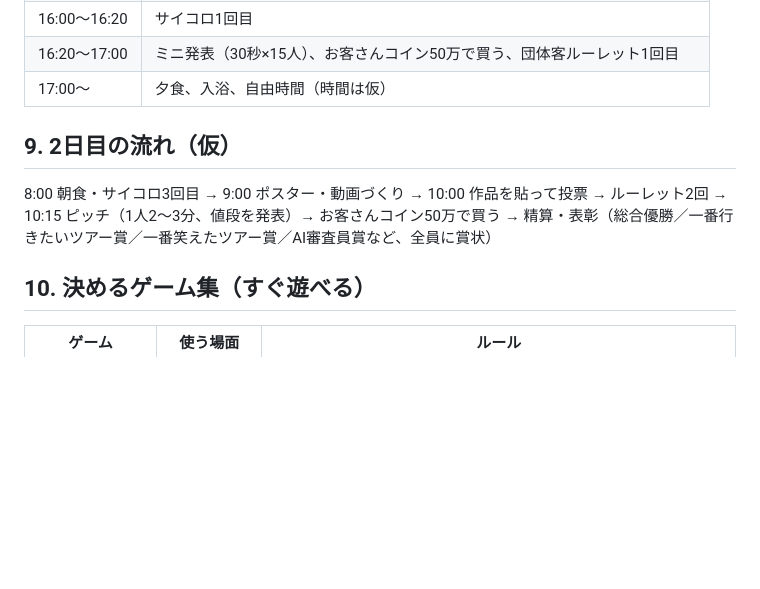
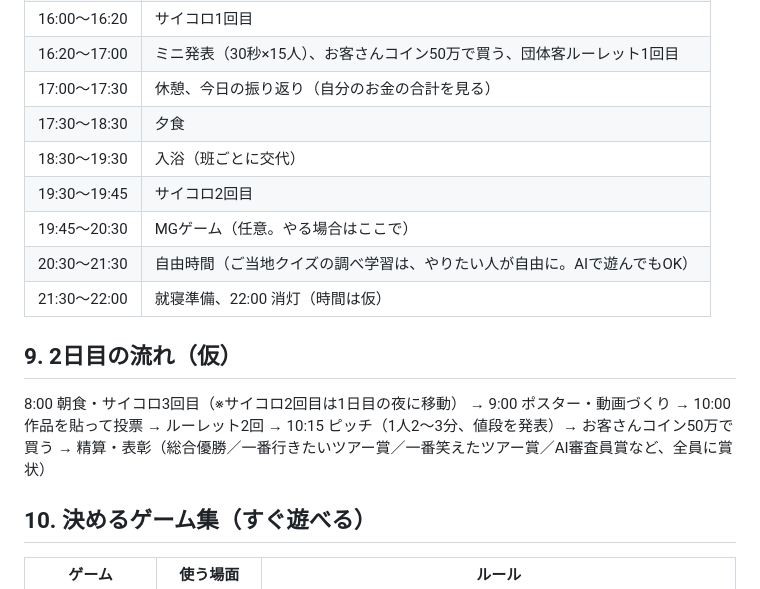
Before and after one commit to kazunurse/-, a Markdown page: タスク管理エージェント/ビジネスキャンプ/旅行会社ゲーム_ルールと決めるゲーム.md, the part around the change. Drawn GitHub-style; blank space fills up the shorter version.

Commit message:
1日目の夜の予定（食事・入浴・サイコロ2回目・MGゲーム・自由時間）を追加

```diff
--- a/タスク管理エージェント/ビジネスキャンプ/旅行会社ゲーム_ルールと決めるゲーム.md
+++ b/タスク管理エージェント/ビジネスキャンプ/旅行会社ゲーム_ルールと決めるゲーム.md
@@ -82,10 +82,16 @@
 | 15:30〜16:00 | クエスト③スケジュール作り |
 | 16:00〜16:20 | サイコロ1回目 |
 | 16:20〜17:00 | ミニ発表（30秒×15人）、お客さんコイン50万で買う、団体客ルーレット1回目 |
-| 17:00〜 | 夕食、入浴、自由時間（時間は仮） |
+| 17:00〜17:30 | 休憩、今日の振り返り（自分のお金の合計を見る） |
+| 17:30〜18:30 | 夕食 |
+| 18:30〜19:30 | 入浴（班ごとに交代） |
+| 19:30〜19:45 | サイコロ2回目 |
+| 19:45〜20:30 | MGゲーム（任意。やる場合はここで） |
+| 20:30〜21:30 | 自由時間（ご当地クイズの調べ学習は、やりたい人が自由に。AIで遊んでもOK） |
+| 21:30〜22:00 | 就寝準備、22:00 消灯（時間は仮） |
 
 ## 9. 2日目の流れ（仮）
-8:00 朝食・サイコロ3回目 → 9:00 ポスター・動画づくり → 10:00 作品を貼って投票 → ルーレット2回 → 10:15 ピッチ（1人2〜3分、値段を発表）→ お客さんコイン50万で買う → 精算・表彰（総合優勝／一番行きたいツアー賞／一番笑えたツアー賞／AI審査員賞など、全員に賞状）
+8:00 朝食・サイコロ3回目（※サイコロ2回目は1日目の夜に移動） → 9:00 ポスター・動画づくり → 10:00 作品を貼って投票 → ルーレット2回 → 10:15 ピッチ（1人2〜3分、値段を発表）→ お客さんコイン50万で買う → 精算・表彰（総合優勝／一番行きたいツアー賞／一番笑えたツアー賞／AI審査員賞など、全員に賞状）
 
 ## 10. 決めるゲーム集（すぐ遊べる）
 | ゲーム | 使う場面 | ルール |
```
